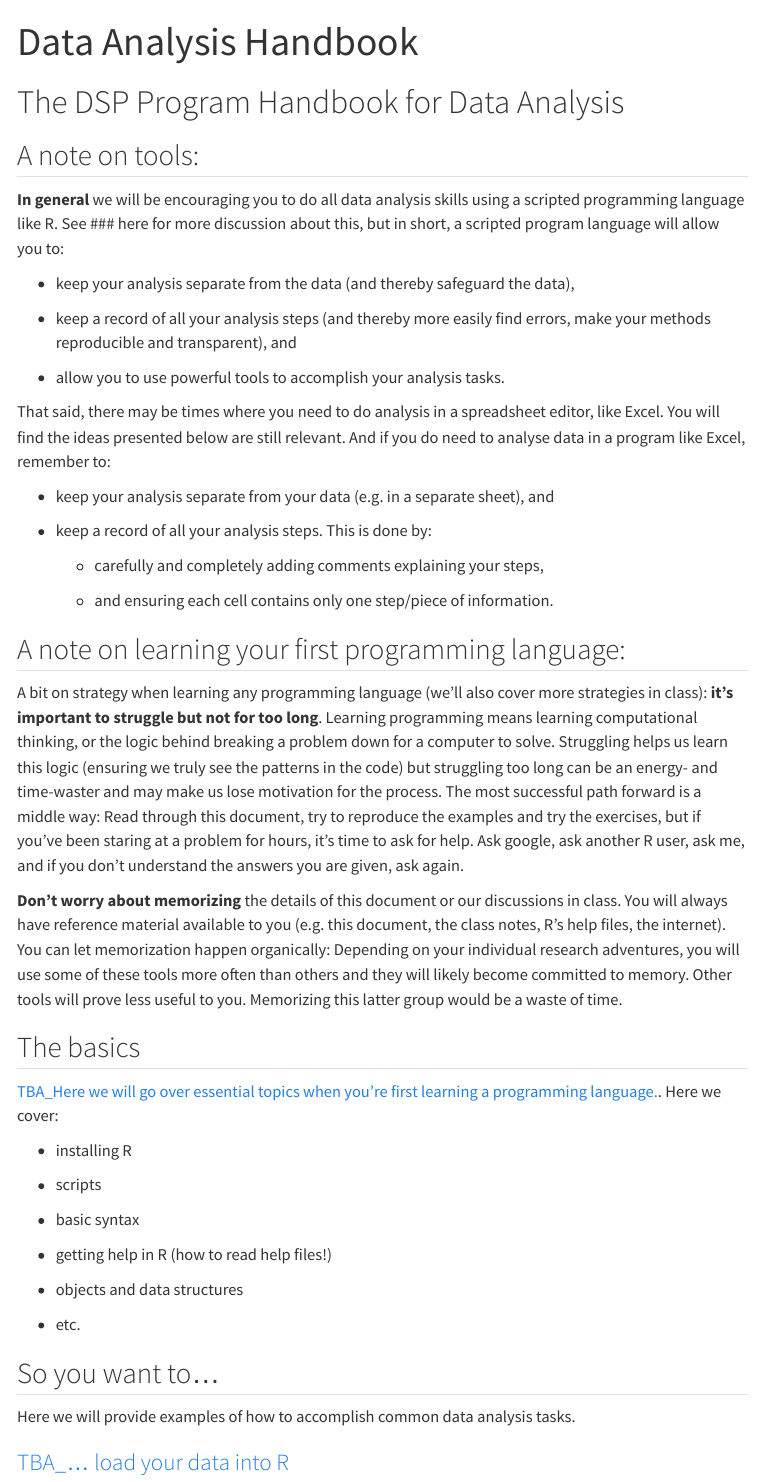
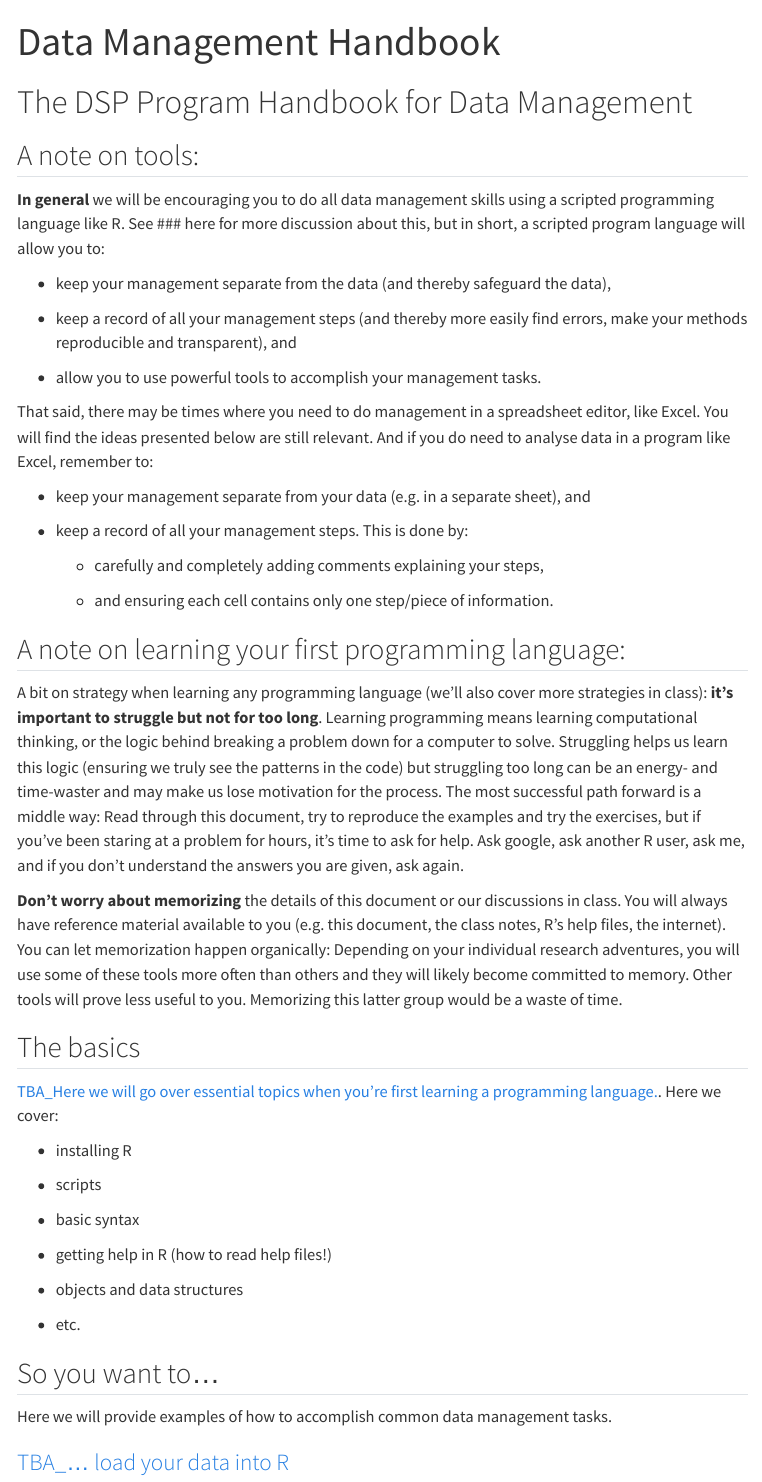
Before and after one commit to NeuheimerLab/DSPProgram.AUBiology.github.io, a Quarto document (handbookDAIntro.qmd): the page in a window 1100 px wide, from its top. Rendered offline with R 4.5, knitr and Pandoc in place of Quarto, with nearby package versions; menus at the side of the page are left out.

Commit message:
changing Data Analysis to Management
also wording in intro, following DSP meeting

```diff
--- a/handbookDAIntro.qmd
+++ b/handbookDAIntro.qmd
@@ -1,26 +1,26 @@
 ---
-title: "Data Analysis Handbook"
+title: "Data Management Handbook"
 ---
 
 
-# The DSP Program Handbook for Data Analysis {.unnumbered}
+# The DSP Program Handbook for Data Management {.unnumbered}
 
 ## A note on tools:
 
-**In general** we will be encouraging you to do all data analysis skills using a scripted programming language like R.  See ### here for more discussion about this, but in short, a scripted program language will allow you to:
+**In general** we will be encouraging you to do all data management skills using a scripted programming language like R.  See ### here for more discussion about this, but in short, a scripted program language will allow you to:
 
-* keep your analysis separate from the data (and thereby safeguard the data),
+* keep your management separate from the data (and thereby safeguard the data),
 
-* keep a record of all your analysis steps (and thereby more easily find errors, make your methods reproducible and transparent), and
+* keep a record of all your management steps (and thereby more easily find errors, make your methods reproducible and transparent), and
 
-* allow you to use powerful tools to accomplish your analysis tasks.
+* allow you to use powerful tools to accomplish your management tasks.
 
 
-That said, there may be times where you need to do analysis in a spreadsheet editor, like Excel.  You will find the ideas presented below are still relevant.  And if you do need to analyse data in a program like Excel, remember to:
+That said, there may be times where you need to do management in a spreadsheet editor, like Excel.  You will find the ideas presented below are still relevant.  And if you do need to analyse data in a program like Excel, remember to:
 
-* keep your analysis separate from your data (e.g. in a separate sheet), and
+* keep your management separate from your data (e.g. in a separate sheet), and
 
-* keep a record of all your analysis steps.  This is done by:
+* keep a record of all your management steps.  This is done by:
 
   + carefully and completely adding comments explaining your steps,
 
@@ -51,7 +51,7 @@ A bit on strategy when learning any programming language (we'll also cover more
 
 ## So you want to...
 
-Here we will provide examples of how to accomplish common data analysis tasks.
+Here we will provide examples of how to accomplish common data management tasks.
 
 ### [TBA_... load your data into R](DSPPH_DA_Import.qmd)
 
```
Also changed, not shown: handbookIntro.qmd (+1 -1 lines), index.qmd (+2 -2 lines), 1 other file.
